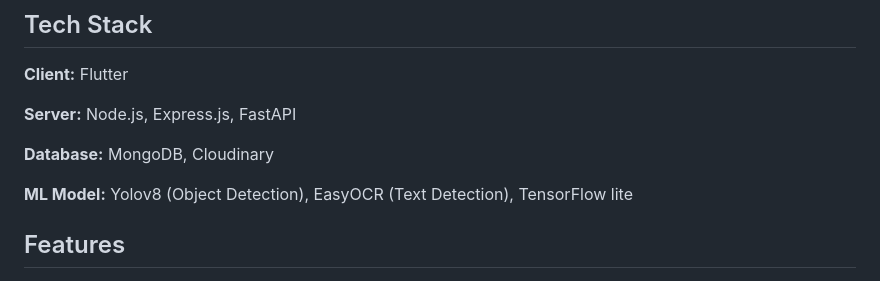
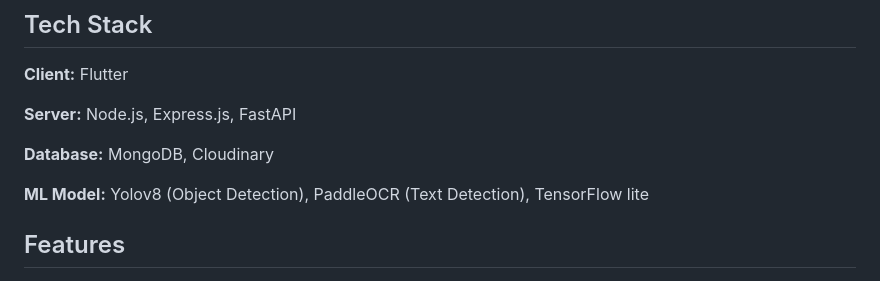
Before and after one commit to vansh132/EventQuest, a Markdown page: README.md, the part around the change. Drawn GitHub-style.

```diff
--- a/README.md
+++ b/README.md
@@ -41,7 +41,7 @@
 
 **Database:** MongoDB, Cloudinary
 
-**ML Model:** Yolov8 (Object Detection), EasyOCR (Text Detection), TensorFlow lite
+**ML Model:** Yolov8 (Object Detection), PaddleOCR (Text Detection), TensorFlow lite
 
 
 
```
